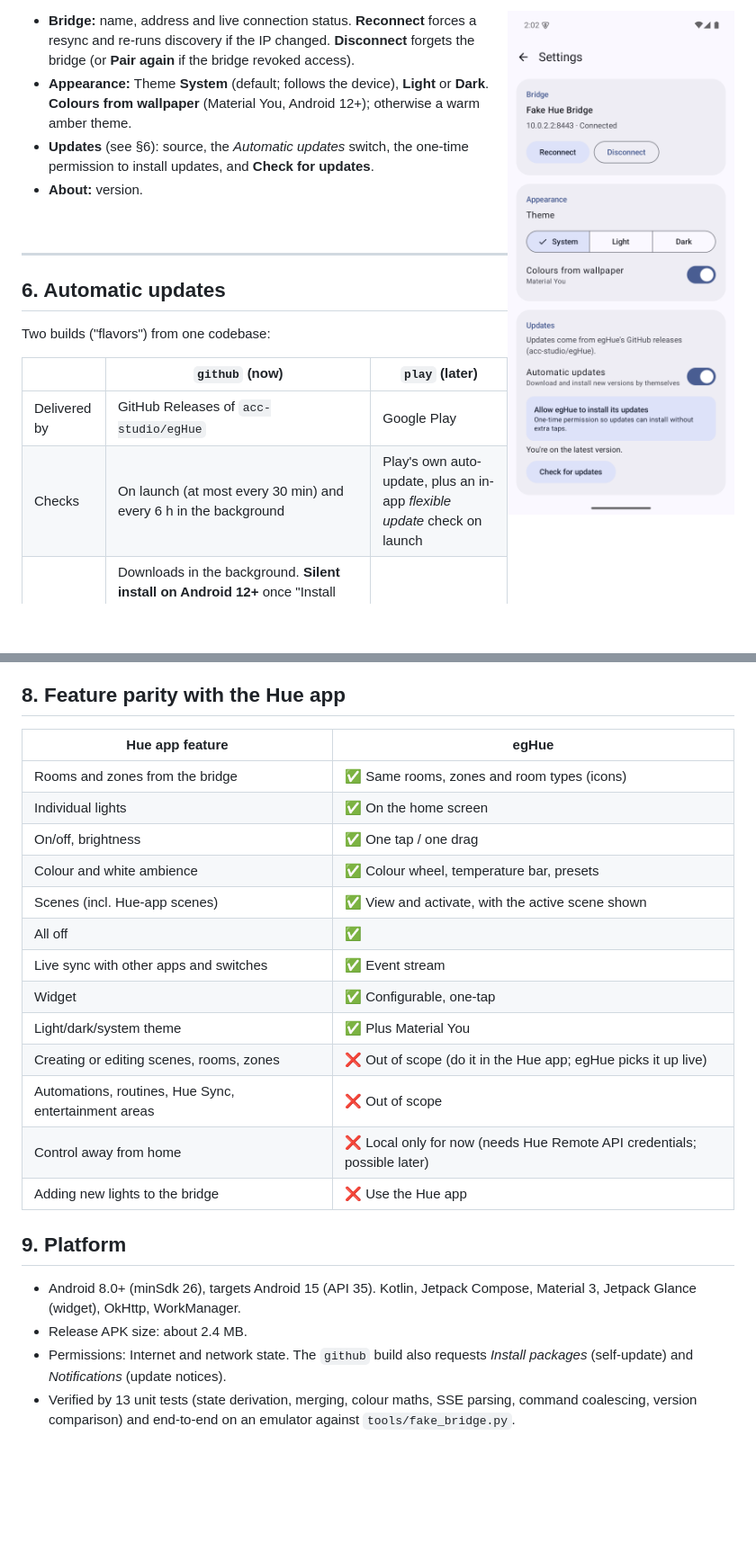
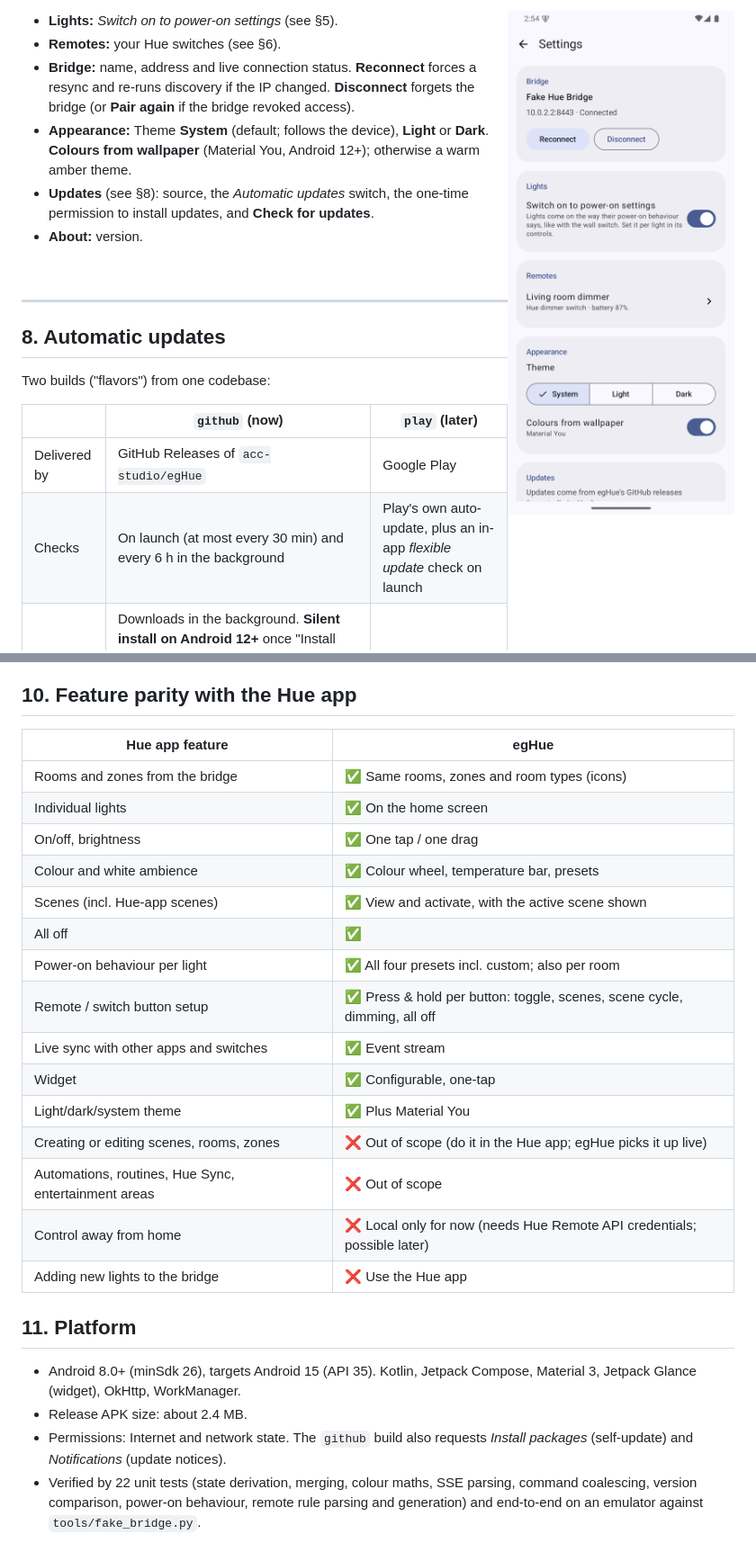
Before and after one commit to acc-studio/egHue, a Markdown page: docs/SPEC.md, 2 parts joined by grey strips. Shown at 90% size. Rendered like a GitHub page; pictures changed too: docs/screenshots/08-settings.png; blank space fills up the shorter version.

```diff
--- a/docs/SPEC.md
+++ b/docs/SPEC.md
@@ -119,12 +182,14 @@ Opens as a bottom sheet over the home screen:
 
 <img src="screenshots/08-settings.png" width="300" align="right" alt="Settings">
 
+- **Lights:** *Switch on to power-on settings* (see §5).
+- **Remotes:** your Hue switches (see §6).
 - **Bridge:** name, address and live connection status. **Reconnect** forces a resync and
   re-runs discovery if the IP changed. **Disconnect** forgets the bridge (or **Pair again** if the
   bridge revoked access).
 - **Appearance:** Theme **System** (default; follows the device), **Light** or **Dark**.
   **Colours from wallpaper** (Material You, Android 12+); otherwise a warm amber theme.
-- **Updates** (see §6): source, the *Automatic updates* switch, the one-time permission to
+- **Updates** (see §8): source, the *Automatic updates* switch, the one-time permission to
   install updates, and **Check for updates**.
 - **About:** version.
 
@@ -132,7 +197,7 @@ Opens as a bottom sheet over the home screen:
 
 ---
 
-## 6. Automatic updates
+## 8. Automatic updates
 
 Two builds ("flavors") from one codebase:
 
@@ -178,7 +243,7 @@ it up on their own.
 - **Reachability:** lights reported unreachable by the bridge (e.g. switched off at the wall) are
   labelled *Unreachable*.
 
-## 8. Feature parity with the Hue app
+## 10. Feature parity with the Hue app
 
 | Hue app feature | egHue |
 |---|---|
@@ -188,6 +253,8 @@ it up on their own.
 | Colour and white ambience | ✅ Colour wheel, temperature bar, presets |
 | Scenes (incl. Hue-app scenes) | ✅ View and activate, with the active scene shown |
 | All off | ✅ |
+| Power-on behaviour per light | ✅ All four presets incl. custom; also per room |
+| Remote / switch button setup | ✅ Press & hold per button: toggle, scenes, scene cycle, dimming, all off |
 | Live sync with other apps and switches | ✅ Event stream |
 | Widget | ✅ Configurable, one-tap |
 | Light/dark/system theme | ✅ Plus Material You |
@@ -196,11 +263,11 @@ it up on their own.
 | Control away from home | ❌ Local only for now (needs Hue Remote API credentials; possible later) |
 | Adding new lights to the bridge | ❌ Use the Hue app |
 
-## 9. Platform
+## 11. Platform
 
 - Android 8.0+ (minSdk 26), targets Android 15 (API 35). Kotlin, Jetpack Compose, Material 3,
   Jetpack Glance (widget), OkHttp, WorkManager.
 - Release APK size: about 2.4 MB.
 - Permissions: Internet and network state. The `github` build also requests *Install packages* (self-update) and *Notifications* (update notices).
-- Verified by 13 unit tests (state derivation, merging, colour maths, SSE parsing, command
-  coalescing, version comparison) and end-to-end on an emulator against `tools/fake_bridge.py`.
+- Verified by 22 unit tests (state derivation, merging, colour maths, SSE parsing, command
+  coalescing, version comparison, power-on behaviour, remote rule parsing and generation) and end-to-end on an emulator against `tools/fake_bridge.py`.
```
Also changed, not shown: other parts of docs/SPEC.md (+65 -2 lines), docs/screenshots/09-power-on.png (added), docs/screenshots/10-remote.png (added), docs/screenshots/11-remote-edit.png (added), 14 other files.
